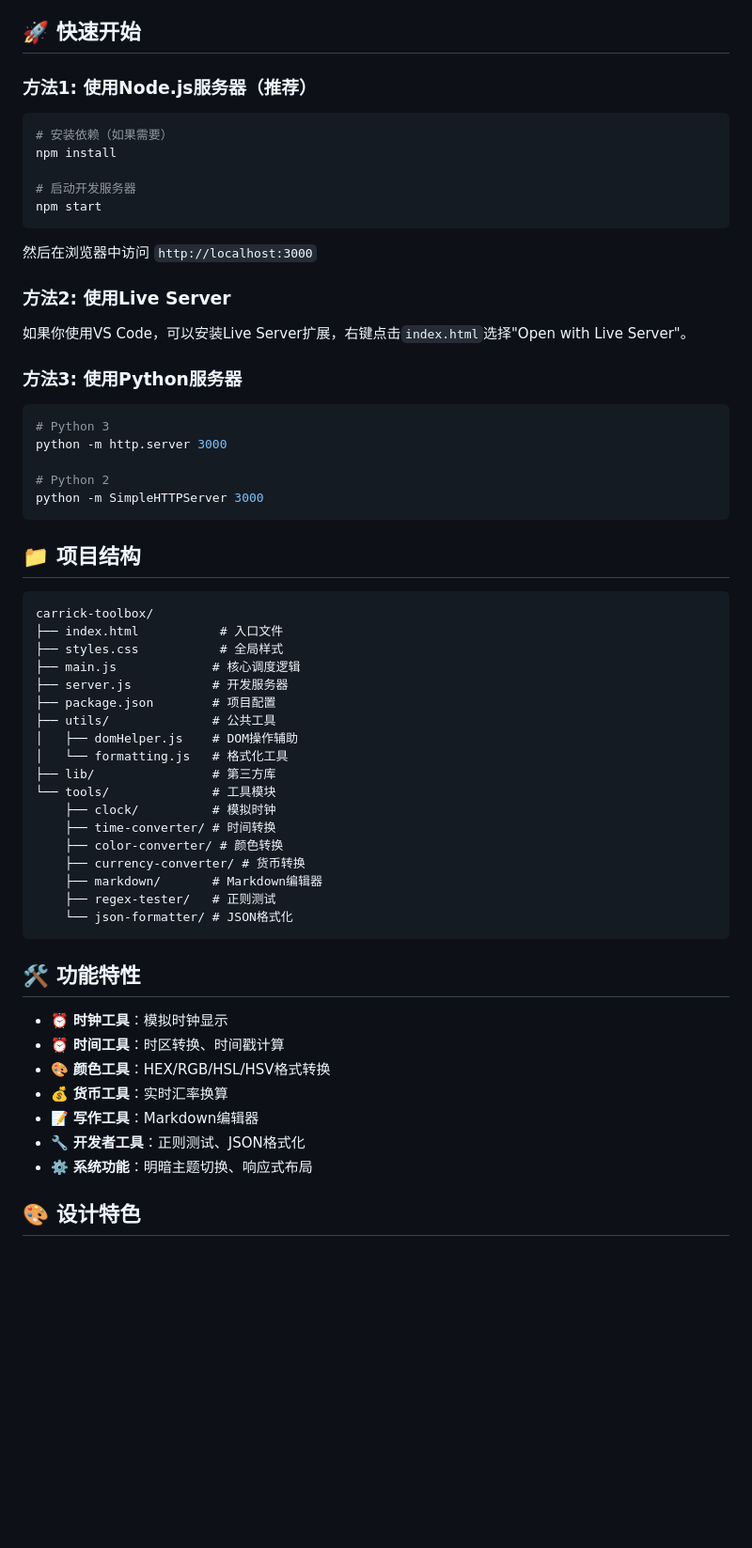
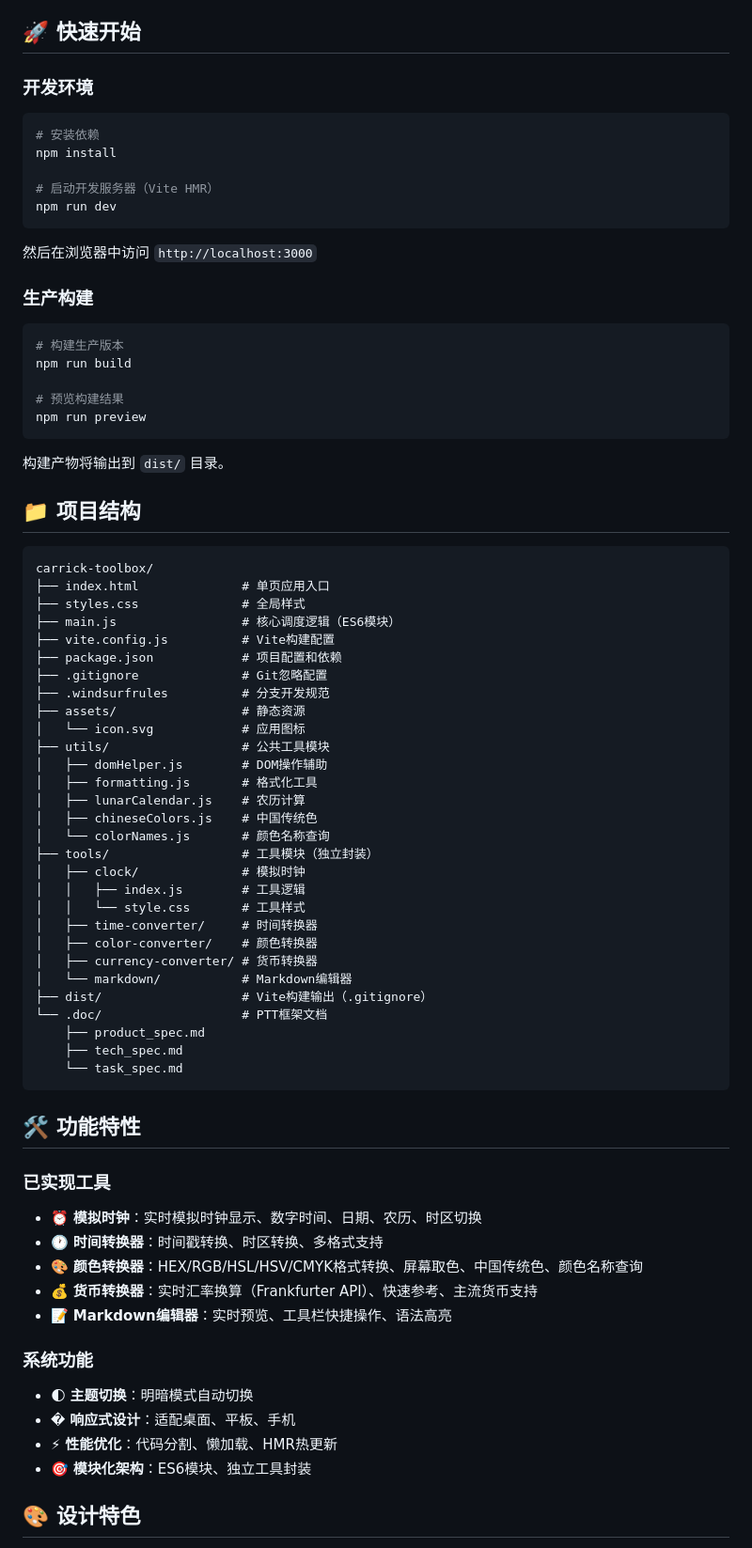
Before and after one commit to Carrick-K7/carrick-toolbox, a Markdown page: README.md, the part around one of its changes. Shown at 94% size. Rendered like a GitHub page; blank space fills up the shorter version.

Commit message:
docs: 更新README和tech_spec文档 (#2)
## 更新内容

### README.md
-  更新快速开始：使用Vite开发和构建命令
-  更新项目结构：反映当前实际文件组织
-  扩展功能特性：详细列出已实现工具和系统功能
-  更新技术栈：添加Vite、外部依赖、开发工具说明
-  优化工具模板：添加CSS导入注释
-  新增分支开发规范章节
-  新增部署章节：Zeabur、Vercel、Netlify等平台

### tech_spec.md
-  更新代码规范：ES6模块化、CSS导入机制
-  更新性能优化：添加Vite相关优化说明
-  保持构建与部署章节（之前已添加）

## 目的
同步文档与当前项目实际状态，为开发者提供准确的技术参考

````diff
--- a/README.md
+++ b/README.md
@@ -4,64 +4,80 @@
 
 ## 🚀 快速开始
 
-### 方法1: 使用Node.js服务器（推荐）
+### 开发环境
 
 ```bash
-# 安装依赖（如果需要）
+# 安装依赖
 npm install
 
-# 启动开发服务器
-npm start
+# 启动开发服务器（Vite HMR）
+npm run dev
 ```
 
 然后在浏览器中访问 `http://localhost:3000`
 
-### 方法2: 使用Live Server
-
-如果你使用VS Code，可以安装Live Server扩展，右键点击`index.html`选择"Open with Live Server"。
-
-### 方法3: 使用Python服务器
+### 生产构建
 
 ```bash
-# Python 3
-python -m http.server 3000
+# 构建生产版本
+npm run build
 
-# Python 2
-python -m SimpleHTTPServer 3000
+# 预览构建结果
+npm run preview
 ```
+
+构建产物将输出到 `dist/` 目录。
 
 ## 📁 项目结构
 
 ```
 carrick-toolbox/
-├── index.html           # 入口文件
-├── styles.css           # 全局样式
-├── main.js             # 核心调度逻辑
-├── server.js           # 开发服务器
-├── package.json        # 项目配置
-├── utils/              # 公共工具
-│   ├── domHelper.js    # DOM操作辅助
-│   └── formatting.js   # 格式化工具
-├── lib/                # 第三方库
-└── tools/              # 工具模块
-    ├── clock/          # 模拟时钟
-    ├── time-converter/ # 时间转换
-    ├── color-converter/ # 颜色转换
-    ├── currency-converter/ # 货币转换
-    ├── markdown/       # Markdown编辑器
-    ├── regex-tester/   # 正则测试
-    └── json-formatter/ # JSON格式化
+├── index.html              # 单页应用入口
+├── styles.css              # 全局样式
+├── main.js                 # 核心调度逻辑（ES6模块）
+├── vite.config.js          # Vite构建配置
+├── package.json            # 项目配置和依赖
+├── .gitignore              # Git忽略配置
+├── .windsurfrules          # 分支开发规范
+├── assets/                 # 静态资源
+│   └── icon.svg            # 应用图标
+├── utils/                  # 公共工具模块
+│   ├── domHelper.js        # DOM操作辅助
+│   ├── formatting.js       # 格式化工具
+│   ├── lunarCalendar.js    # 农历计算
+│   ├── chineseColors.js    # 中国传统色
+│   └── colorNames.js       # 颜色名称查询
+├── tools/                  # 工具模块（独立封装）
+│   ├── clock/              # 模拟时钟
+│   │   ├── index.js        # 工具逻辑
+│   │   └── style.css       # 工具样式
+│   ├── time-converter/     # 时间转换器
+│   ├── color-converter/    # 颜色转换器
+│   ├── currency-converter/ # 货币转换器
+│   └── markdown/           # Markdown编辑器
+├── dist/                   # Vite构建输出（.gitignore）
+└── .doc/                   # PTT框架文档
+    ├── product_spec.md
+    ├── tech_spec.md
+    └── task_spec.md
 ```
 
 ## 🛠️ 功能特性
 
-- ⏰ **时钟工具**：模拟时钟显示
-- ⏰ **时间工具**：时区转换、时间戳计算
-- 🎨 **颜色工具**：HEX/RGB/HSL/HSV格式转换
-- 💰 **货币工具**：实时汇率换算
-- 📝 **写作工具**：Markdown编辑器
-- 🔧 **开发者工具**：正则测试、JSON格式化
-- ⚙️ **系统功能**：明暗主题切换、响应式布局
+### 已实现工具
+
+- ⏰ **模拟时钟**：实时模拟时钟显示、数字时间、日期、农历、时区切换
+- 🕐 **时间转换器**：时间戳转换、时区转换、多格式支持
+- 🎨 **颜色转换器**：HEX/RGB/HSL/HSV/CMYK格式转换、屏幕取色、中国传统色、颜色名称查询
+- 💰 **货币转换器**：实时汇率换算（Frankfurter API）、快速参考、主流货币支持
+- 📝 **Markdown编辑器**：实时预览、工具栏快捷操作、语法高亮
+
+### 系统功能
+
+- 🌓 **主题切换**：明暗模式自动切换
+- � **响应式设计**：适配桌面、平板、手机
+- ⚡ **性能优化**：代码分割、懒加载、HMR热更新
+- 🎯 **模块化架构**：ES6模块、独立工具封装
 
 ## 🎨 设计特色
 
````
Also changed, not shown: other parts of README.md (+49 -4 lines), .doc/tech_spec.md (+5 -3 lines).
